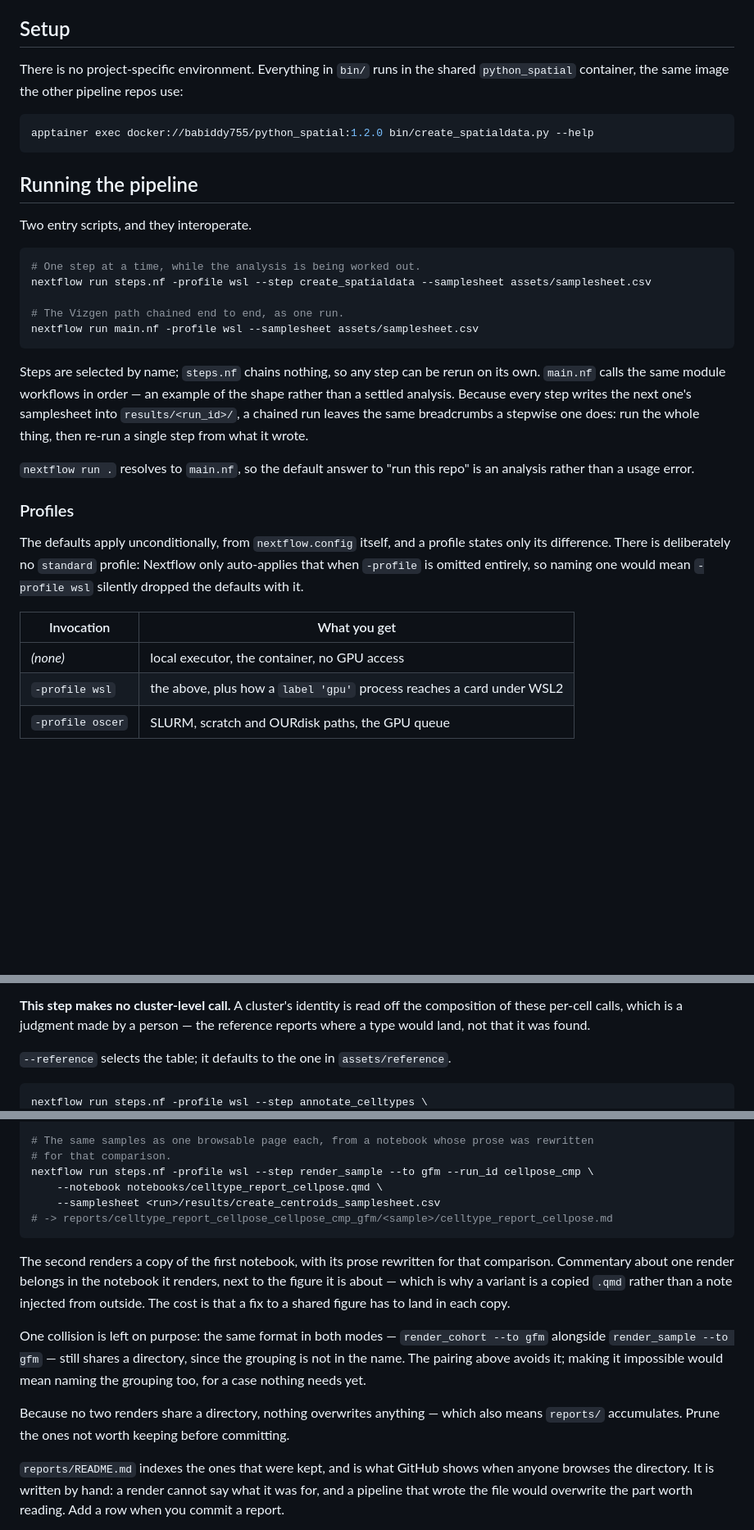
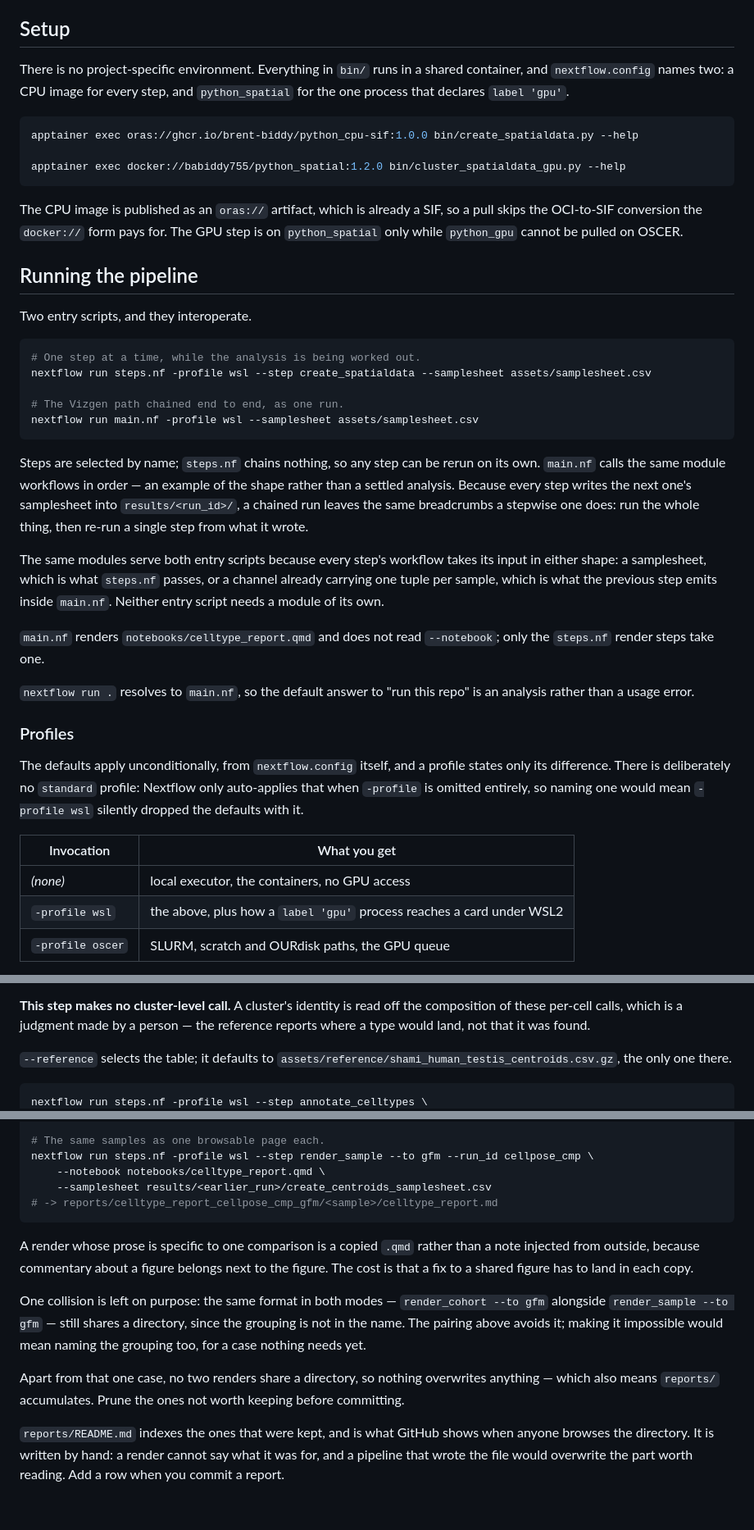
Before and after one commit to brent-biddy/merfish_testis, a Markdown page: README.md, 3 parts joined by grey strips. Shown at 82% size. Rendered like a GitHub page; blank space fills up the shorter version.

````diff
--- a/README.md
+++ b/README.md
@@ -4,12 +4,19 @@ Analysis of Vizgen MERSCOPE (MERFISH) data from human testis.
 
 ## Setup
 
-There is no project-specific environment. Everything in `bin/` runs in the shared
-`python_spatial` container, the same image the other pipeline repos use:
+There is no project-specific environment. Everything in `bin/` runs in a shared container,
+and `nextflow.config` names two: a CPU image for every step, and `python_spatial` for the
+one process that declares `label 'gpu'`.
 
 ```bash
-apptainer exec docker://babiddy755/python_spatial:1.2.0 bin/create_spatialdata.py --help
+apptainer exec oras://ghcr.io/brent-biddy/python_cpu-sif:1.0.0 bin/create_spatialdata.py --help
+
+apptainer exec docker://babiddy755/python_spatial:1.2.0 bin/cluster_spatialdata_gpu.py --help
 ```
+
+The CPU image is published as an `oras://` artifact, which is already a SIF, so a pull
+skips the OCI-to-SIF conversion the `docker://` form pays for. The GPU step is on
+`python_spatial` only while `python_gpu` cannot be pulled on OSCER.
 
 ## Running the pipeline
 
@@ -25,9 +32,17 @@ nextflow run main.nf -profile wsl --samplesheet assets/samplesheet.csv
 
 Steps are selected by name; `steps.nf` chains nothing, so any step can be rerun on its own.
 `main.nf` calls the same module workflows in order — an example of the shape rather than a
-settled analysis. Because every step writes the next one's samplesheet into `results/<run_id>/`,
-a chained run leaves the same breadcrumbs a stepwise one does: run the whole thing, then re-run
-a single step from what it wrote.
+settled analysis. Because every step writes the next one's samplesheet into
+`results/<run_id>/`, a chained run leaves the same breadcrumbs a stepwise one does: run the
+whole thing, then re-run a single step from what it wrote.
+
+The same modules serve both entry scripts because every step's workflow takes its input in
+either shape: a samplesheet, which is what `steps.nf` passes, or a channel already carrying
+one tuple per sample, which is what the previous step emits inside `main.nf`. Neither entry
+script needs a module of its own.
+
+`main.nf` renders `notebooks/celltype_report.qmd` and does not read `--notebook`; only the
+`steps.nf` render steps take one.
 
 `nextflow run .` resolves to `main.nf`, so the default answer to "run this repo" is an
 analysis rather than a usage error.
@@ -41,7 +56,7 @@ the defaults with it.
 
 | Invocation | What you get |
 |---|---|
-| *(none)* | local executor, the container, no GPU access |
+| *(none)* | local executor, the containers, no GPU access |
 | `-profile wsl` | the above, plus how a `label 'gpu'` process reaches a card under WSL2 |
 | `-profile oscer` | SLURM, scratch and OURdisk paths, the GPU queue |
 
@@ -280,7 +322,8 @@ captured. That cannot change which type is largest, so the calls are unaffected.
 of these per-cell calls, which is a judgment made by a person — the reference reports where
 a type would land, not that it was found.
 
-`--reference` selects the table; it defaults to the one in `assets/reference`.
+`--reference` selects the table; it defaults to
+`assets/reference/shami_human_testis_centroids.csv.gz`, the only one there.
 
 ```bash
 nextflow run steps.nf -profile wsl --step annotate_celltypes \
@@ -396,25 +444,24 @@ nextflow run steps.nf -profile wsl --step render_cohort --to pptx --run_id cellp
 # -> reports/celltype_report_cellpose_cmp_pptx/celltype_report.pptx
 
-# The same samples as one browsable page each, from a notebook whose prose was rewritten
-# for that comparison.
+# The same samples as one browsable page each.
 nextflow run steps.nf -profile wsl --step render_sample --to gfm --run_id cellpose_cmp \
-    --notebook notebooks/celltype_report_cellpose.qmd \
-    --samplesheet <run>/results/create_centroids_samplesheet.csv
-# -> reports/celltype_report_cellpose_cellpose_cmp_gfm/<sample>/celltype_report_cellpose.md
+    --notebook notebooks/celltype_report.qmd \
+    --samplesheet results/<earlier_run>/create_centroids_samplesheet.csv
+# -> reports/celltype_report_cellpose_cmp_gfm/<sample>/celltype_report.md
 ```
 
-The second renders a copy of the first notebook, with its prose rewritten for that
-comparison. Commentary about one render belongs in the notebook it renders, next to the
-figure it is about — which is why a variant is a copied `.qmd` rather than a note injected
-from outside. The cost is that a fix to a shared figure has to land in each copy.
+A render whose prose is specific to one comparison is a copied `.qmd` rather than a note
+injected from outside, because commentary about a figure belongs next to the figure. The
+cost is that a fix to a shared figure has to land in each copy.
 
 One collision is left on purpose: the same format in both modes — `render_cohort --to gfm`
 alongside `render_sample --to gfm` — still shares a directory, since the grouping is not in
 the name. The pairing above avoids it; making it impossible would mean naming the grouping
 too, for a case nothing needs yet.
 
-Because no two renders share a directory, nothing overwrites anything — which also means
-`reports/` accumulates. Prune the ones not worth keeping before committing.
+Apart from that one case, no two renders share a directory, so nothing overwrites anything
+— which also means `reports/` accumulates. Prune the ones not worth keeping before
+committing.
 
 `reports/README.md` indexes the ones that were kept, and is what GitHub shows when anyone
 browses the directory. It is written by hand: a render cannot say what it was for, and a
````
Also changed, not shown: other parts of README.md (+68 -34 lines).
